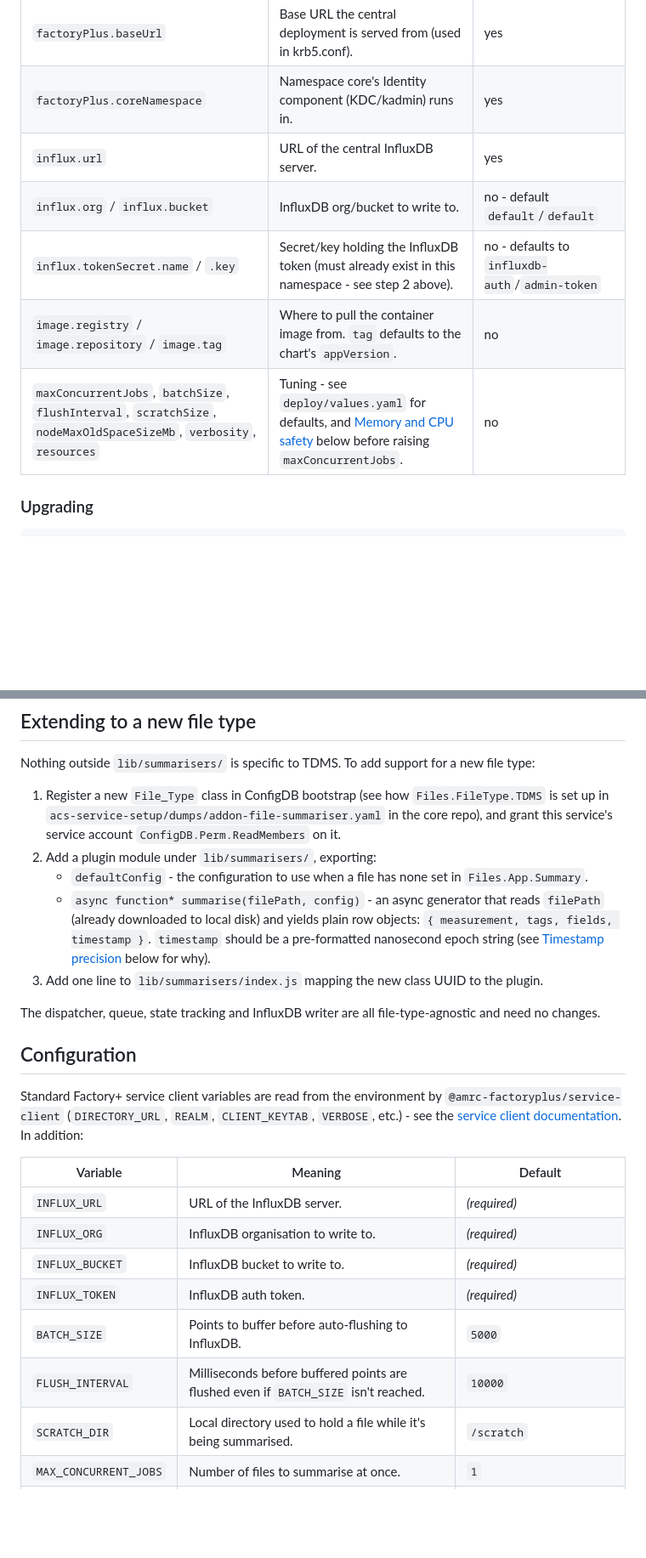
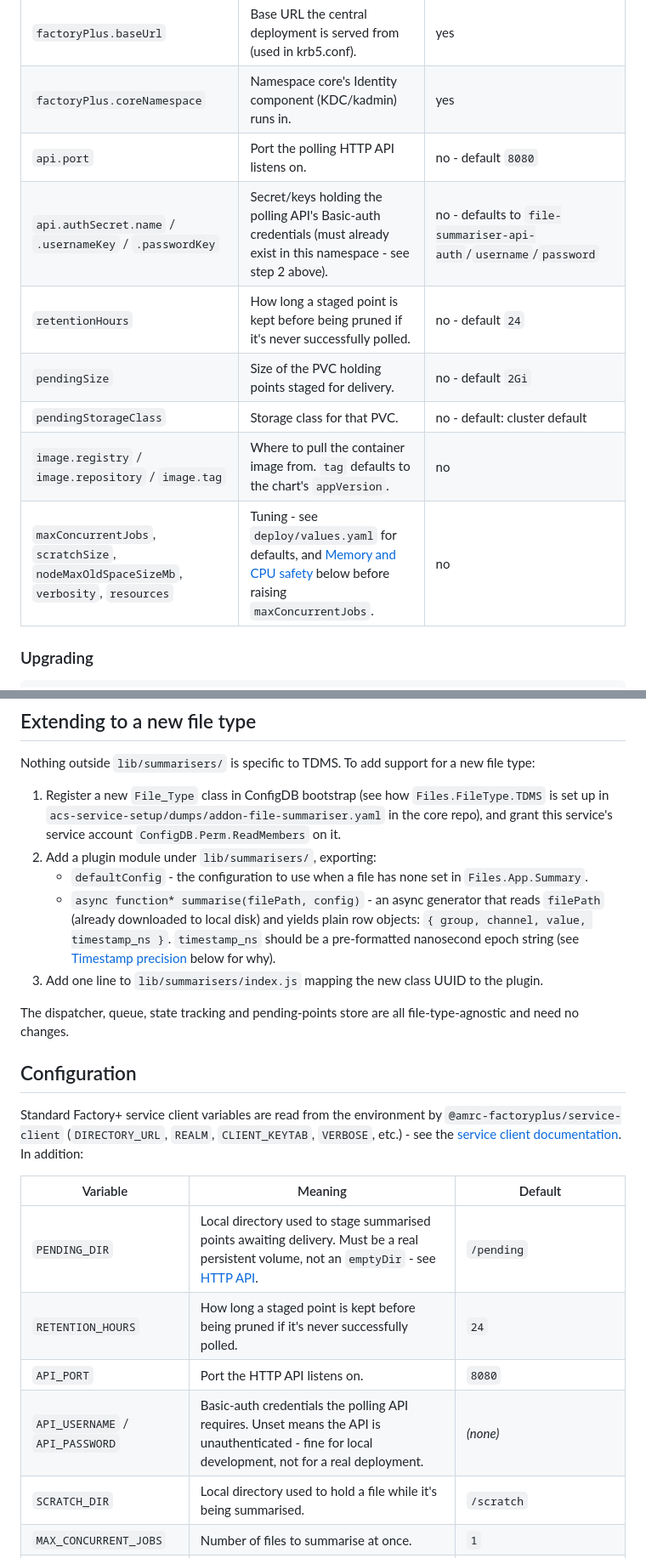
Before and after one commit to AMRC-FactoryPlus/addon-file-summariser, a Markdown page: README.md, 2 parts joined by grey strips. Shown at 85% size. Rendered like a GitHub page; blank space fills up the shorter version.

```diff
--- a/README.md
+++ b/README.md
@@ -172,11 +179,13 @@ section is the reference version of the same steps.
 | `factoryPlus.realm` | Kerberos realm of the central deployment. | yes |
 | `factoryPlus.baseUrl` | Base URL the central deployment is served from (used in krb5.conf). | yes |
 | `factoryPlus.coreNamespace` | Namespace core's Identity component (KDC/kadmin) runs in. | yes |
-| `influx.url` | URL of the central InfluxDB server. | yes |
-| `influx.org` / `influx.bucket` | InfluxDB org/bucket to write to. | no - default `default`/`default` |
-| `influx.tokenSecret.name` / `.key` | Secret/key holding the InfluxDB token (must already exist in this namespace - see step 2 above). | no - defaults to `influxdb-auth`/`admin-token` |
+| `api.port` | Port the polling HTTP API listens on. | no - default `8080` |
+| `api.authSecret.name` / `.usernameKey` / `.passwordKey` | Secret/keys holding the polling API's Basic-auth credentials (must already exist in this namespace - see step 2 above). | no - defaults to `file-summariser-api-auth`/`username`/`password` |
+| `retentionHours` | How long a staged point is kept before being pruned if it's never successfully polled. | no - default `24` |
+| `pendingSize` | Size of the PVC holding points staged for delivery. | no - default `2Gi` |
+| `pendingStorageClass` | Storage class for that PVC. | no - default: cluster default |
 | `image.registry` / `image.repository` / `image.tag` | Where to pull the container image from. `tag` defaults to the chart's `appVersion`. | no |
-| `maxConcurrentJobs`, `batchSize`, `flushInterval`, `scratchSize`, `nodeMaxOldSpaceSizeMb`, `verbosity`, `resources` | Tuning - see `deploy/values.yaml` for defaults, and [Memory and CPU safety](#memory-and-cpu-safety) below before raising `maxConcurrentJobs`. | no |
+| `maxConcurrentJobs`, `scratchSize`, `nodeMaxOldSpaceSizeMb`, `verbosity`, `resources` | Tuning - see `deploy/values.yaml` for defaults, and [Memory and CPU safety](#memory-and-cpu-safety) below before raising `maxConcurrentJobs`. | no |
 
 ### Upgrading
 
@@ -271,10 +290,10 @@ Nothing outside `lib/summarisers/` is specific to TDMS. To add support for a new
 1. Register a new `File_Type` class in ConfigDB bootstrap (see how `Files.FileType.TDMS` is set up in `acs-service-setup/dumps/addon-file-summariser.yaml` in the core repo), and grant this service's service account `ConfigDB.Perm.ReadMembers` on it.
 2. Add a plugin module under `lib/summarisers/`, exporting:
    - `defaultConfig` - the configuration to use when a file has none set in `Files.App.Summary`.
-   - `async function* summarise(filePath, config)` - an async generator that reads `filePath` (already downloaded to local disk) and yields plain row objects: `{ measurement, tags, fields, timestamp }`. `timestamp` should be a pre-formatted nanosecond epoch string (see [Timestamp precision](#timestamp-precision) below for why).
+   - `async function* summarise(filePath, config)` - an async generator that reads `filePath` (already downloaded to local disk) and yields plain row objects: `{ group, channel, value, timestamp_ns }`. `timestamp_ns` should be a pre-formatted nanosecond epoch string (see [Timestamp precision](#timestamp-precision) below for why).
 3. Add one line to `lib/summarisers/index.js` mapping the new class UUID to the plugin.
 
-The dispatcher, queue, state tracking and InfluxDB writer are all file-type-agnostic and need no changes.
+The dispatcher, queue, state tracking and pending-points store are all file-type-agnostic and need no changes.
 
 ## Configuration
 
@@ -282,12 +301,10 @@ Standard Factory+ service client variables are read from the environment by `@am
 
 | Variable             | Meaning                                                                    | Default        |
 |----------------------|-----------------------------------------------------------------------------|----------------|
-| `INFLUX_URL`         | URL of the InfluxDB server.                                                  | *(required)*   |
-| `INFLUX_ORG`         | InfluxDB organisation to write to.                                           | *(required)*   |
-| `INFLUX_BUCKET`      | InfluxDB bucket to write to.                                                 | *(required)*   |
-| `INFLUX_TOKEN`       | InfluxDB auth token.                                                         | *(required)*   |
-| `BATCH_SIZE`         | Points to buffer before auto-flushing to InfluxDB.                          | `5000`         |
-| `FLUSH_INTERVAL`     | Milliseconds before buffered points are flushed even if `BATCH_SIZE` isn't reached. | `10000` |
+| `PENDING_DIR`        | Local directory used to stage summarised points awaiting delivery. Must be a real persistent volume, not an `emptyDir` - see [HTTP API](#http-api). | `/pending` |
+| `RETENTION_HOURS`    | How long a staged point is kept before being pruned if it's never successfully polled. | `24` |
+| `API_PORT`           | Port the HTTP API listens on.                                                | `8080`         |
+| `API_USERNAME` / `API_PASSWORD` | Basic-auth credentials the polling API requires. Unset means the API is unauthenticated - fine for local development, not for a real deployment. | *(none)* |
 | `SCRATCH_DIR`        | Local directory used to hold a file while it's being summarised.            | `/scratch`     |
 | `MAX_CONCURRENT_JOBS`| Number of files to summarise at once.                                       | `1`            |
 | `PYTHON_BIN`         | Path to the Python interpreter used to run summariser scripts (e.g. the TDMS plugin). | `/opt/venv/bin/python3` |
```
Also changed, not shown: other parts of README.md (+62 -43 lines), INSTALLING.md (+25 -9 lines).
